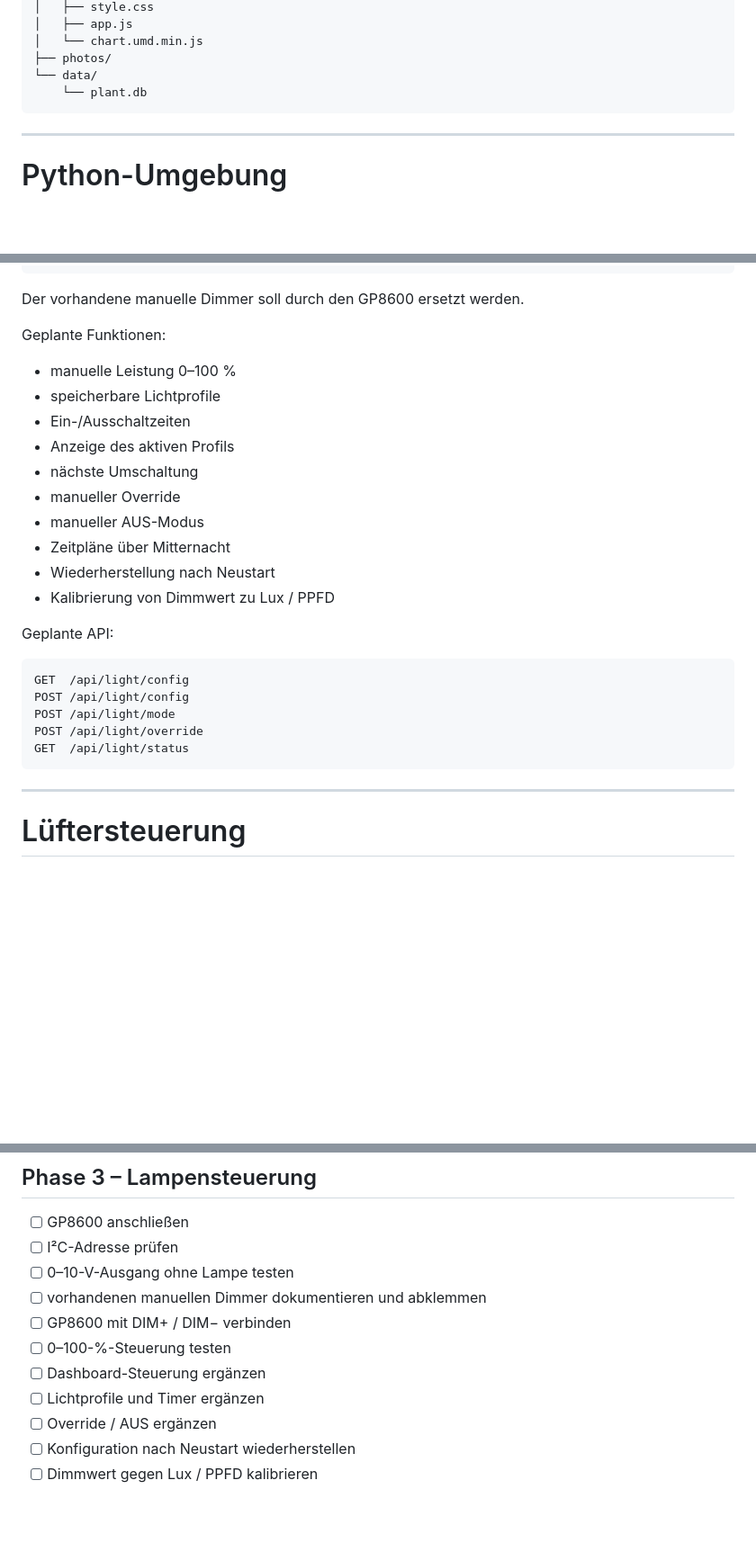
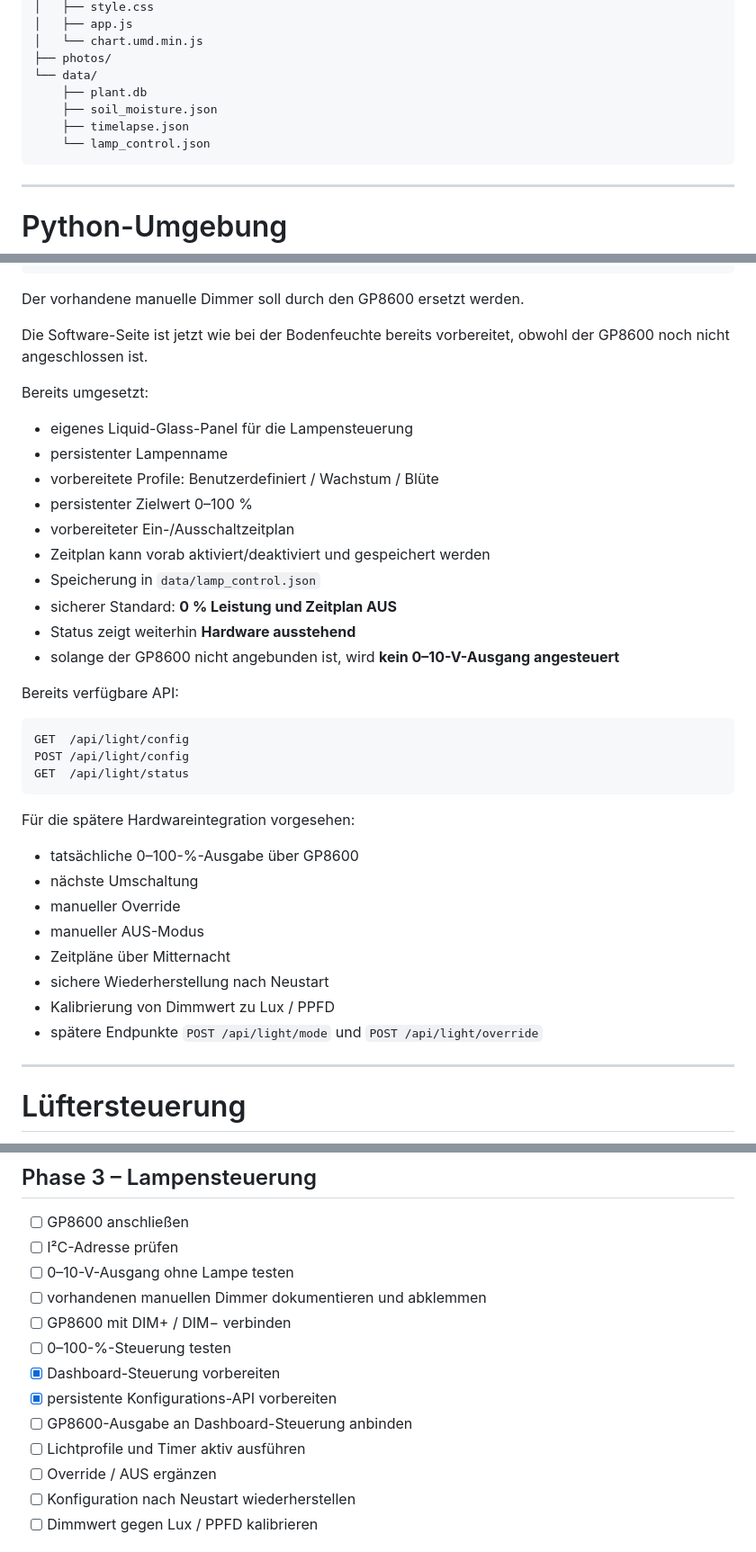
Before and after one commit to Deflection1/plant-monitor, a Markdown page: README.md, 3 parts joined by grey strips. Shown at 90% size. Rendered like a GitHub page; blank space fills up the shorter version.

Commit message:
Document prepared lamp control

````diff
--- a/README.md
+++ b/README.md
@@ -188,7 +188,10 @@ Das System wurde ursprünglich von Bullseye auf Bookworm aktualisiert.
 │   └── chart.umd.min.js
 ├── photos/
 └── data/
-    └── plant.db
+    ├── plant.db
+    ├── soil_moisture.json
+    ├── timelapse.json
+    └── lamp_control.json
 ```
 
 ---
@@ -622,28 +625,39 @@ GP8600 0–10-V-DAC
 
 Der vorhandene manuelle Dimmer soll durch den GP8600 ersetzt werden.
 
-Geplante Funktionen:
+Die Software-Seite ist jetzt wie bei der Bodenfeuchte bereits vorbereitet, obwohl der GP8600 noch nicht angeschlossen ist.
 
-- manuelle Leistung 0–100 %
-- speicherbare Lichtprofile
-- Ein-/Ausschaltzeiten
-- Anzeige des aktiven Profils
+Bereits umgesetzt:
+
+- eigenes Liquid-Glass-Panel für die Lampensteuerung
+- persistenter Lampenname
+- vorbereitete Profile: Benutzerdefiniert / Wachstum / Blüte
+- persistenter Zielwert 0–100 %
+- vorbereiteter Ein-/Ausschaltzeitplan
+- Zeitplan kann vorab aktiviert/deaktiviert und gespeichert werden
+- Speicherung in `data/lamp_control.json`
+- sicherer Standard: **0 % Leistung und Zeitplan AUS**
+- Status zeigt weiterhin **Hardware ausstehend**
+- solange der GP8600 nicht angebunden ist, wird **kein 0–10-V-Ausgang angesteuert**
+
+Bereits verfügbare API:
+
+```text
+GET  /api/light/config
+POST /api/light/config
+GET  /api/light/status
+```
+
+Für die spätere Hardwareintegration vorgesehen:
+
+- tatsächliche 0–100-%-Ausgabe über GP8600
 - nächste Umschaltung
 - manueller Override
 - manueller AUS-Modus
 - Zeitpläne über Mitternacht
-- Wiederherstellung nach Neustart
+- sichere Wiederherstellung nach Neustart
 - Kalibrierung von Dimmwert zu Lux / PPFD
-
-Geplante API:
-
-```text
-GET  /api/light/config
-POST /api/light/config
-POST /api/light/mode
-POST /api/light/override
-GET  /api/light/status
-```
+- spätere Endpunkte `POST /api/light/mode` und `POST /api/light/override`
 
 ---
 
@@ -766,8 +780,10 @@ Die Hardware wird schrittweise integriert, damit jede Stufe einzeln getestet wer
 - [ ] vorhandenen manuellen Dimmer dokumentieren und abklemmen
 - [ ] GP8600 mit DIM+ / DIM− verbinden
 - [ ] 0–100-%-Steuerung testen
-- [ ] Dashboard-Steuerung ergänzen
-- [ ] Lichtprofile und Timer ergänzen
+- [x] Dashboard-Steuerung vorbereiten
+- [x] persistente Konfigurations-API vorbereiten
+- [ ] GP8600-Ausgabe an Dashboard-Steuerung anbinden
+- [ ] Lichtprofile und Timer aktiv ausführen
 - [ ] Override / AUS ergänzen
 - [ ] Konfiguration nach Neustart wiederherstellen
 - [ ] Dimmwert gegen Lux / PPFD kalibrieren
````
